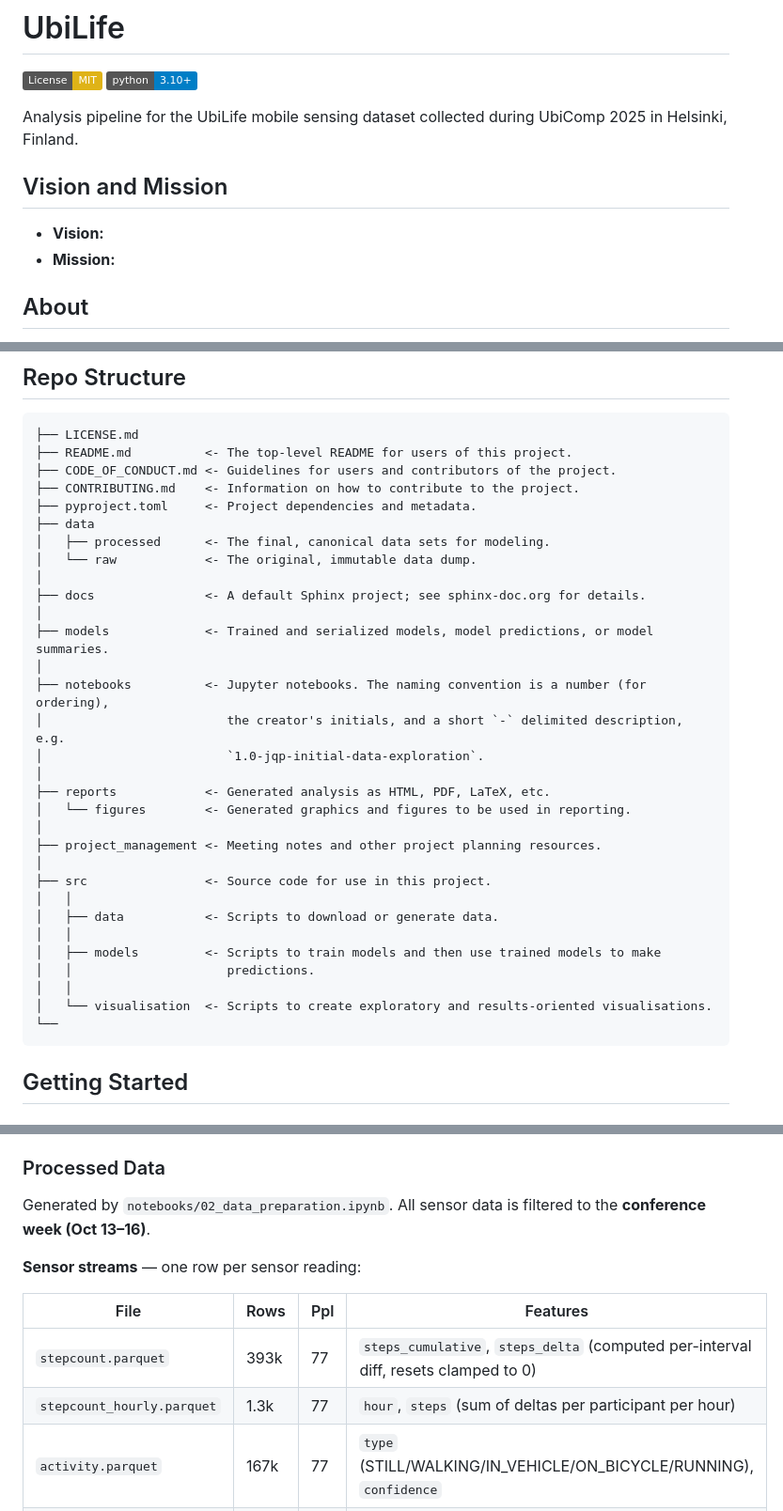
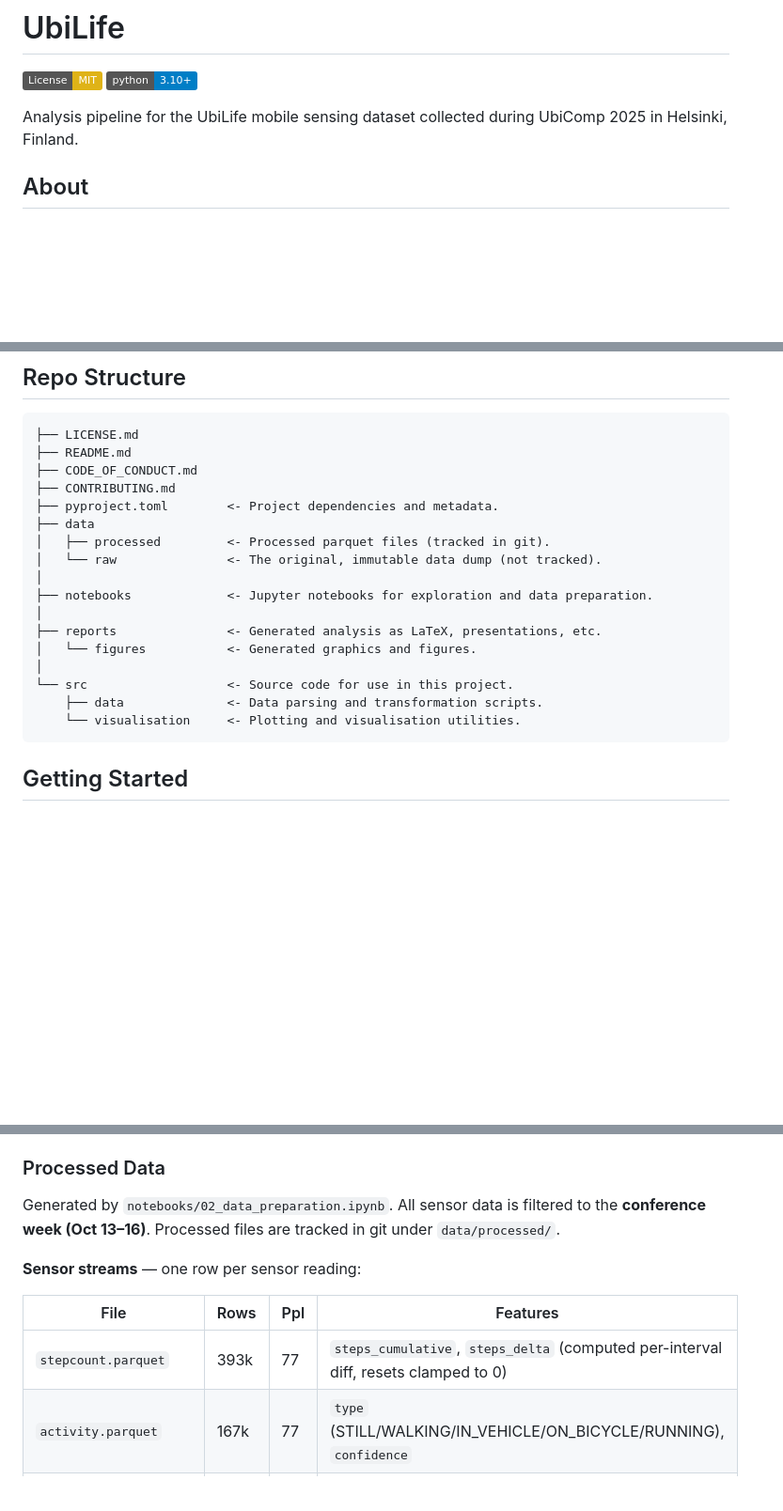
Before and after one commit to dtu-digital-health/UbiLife, a Markdown page: README.md, 3 parts joined by grey strips. Shown at 94% size. Drawn GitHub-style; badges without logos; blank space fills up the shorter version.

Commit message:
fix: update README

````diff
--- a/README.md
+++ b/README.md
@@ -5,11 +5,6 @@
 ![Python](https://img.shields.io/badge/python-3.10%2B-blue)
 
 Analysis pipeline for the UbiLife mobile sensing dataset collected during UbiComp 2025 in Helsinki, Finland.
-
-## Vision and Mission
-
-- **Vision:** <!-- TODO: Add project vision -->
-- **Mission:** <!-- TODO: Add project mission -->
 
 ## About
 
@@ -43,36 +26,22 @@ This project is licensed under the MIT License — see the [LICENSE.md](LICENSE.
 
 ```
 ├── LICENSE.md
-├── README.md          <- The top-level README for users of this project.
-├── CODE_OF_CONDUCT.md <- Guidelines for users and contributors of the project.
-├── CONTRIBUTING.md    <- Information on how to contribute to the project.
-├── pyproject.toml     <- Project dependencies and metadata.
+├── README.md
+├── CODE_OF_CONDUCT.md
+├── CONTRIBUTING.md
+├── pyproject.toml        <- Project dependencies and metadata.
 ├── data
-│   ├── processed      <- The final, canonical data sets for modeling.
-│   └── raw            <- The original, immutable data dump.
+│   ├── processed         <- Processed parquet files (tracked in git).
+│   └── raw               <- The original, immutable data dump (not tracked).
 │
-├── docs               <- A default Sphinx project; see sphinx-doc.org for details.
+├── notebooks             <- Jupyter notebooks for exploration and data preparation.
 │
-├── models             <- Trained and serialized models, model predictions, or model summaries.
+├── reports               <- Generated analysis as LaTeX, presentations, etc.
+│   └── figures           <- Generated graphics and figures.
 │
-├── notebooks          <- Jupyter notebooks. The naming convention is a number (for ordering),
-│                         the creator's initials, and a short `-` delimited description, e.g.
-│                         `1.0-jqp-initial-data-exploration`.
-│
-├── reports            <- Generated analysis as HTML, PDF, LaTeX, etc.
-│   └── figures        <- Generated graphics and figures to be used in reporting.
-│
-├── project_management <- Meeting notes and other project planning resources.
-│
-├── src                <- Source code for use in this project.
-│   │
-│   ├── data           <- Scripts to download or generate data.
-│   │
-│   ├── models         <- Scripts to train models and then use trained models to make
-│   │                     predictions.
-│   │
-│   └── visualisation  <- Scripts to create exploratory and results-oriented visualisations.
-└──
+└── src                   <- Source code for use in this project.
+    ├── data              <- Data parsing and transformation scripts.
+    └── visualisation     <- Plotting and visualisation utilities.
 ```
 
 ## Getting Started
@@ -129,14 +98,13 @@ All streams share common metadata: `participant_id` (`dataStream.studyDeployment
 
 ### Processed Data
 
-Generated by `notebooks/02_data_preparation.ipynb`. All sensor data is filtered to the **conference week (Oct 13–16)**.
+Generated by `notebooks/02_data_preparation.ipynb`. All sensor data is filtered to the **conference week (Oct 13–16)**. Processed files are tracked in git under `data/processed/`.
 
 **Sensor streams** — one row per sensor reading:
 
 | File | Rows | Ppl | Features |
 |---|---|---|---|
 | `stepcount.parquet` | 393k | 77 | `steps_cumulative`, `steps_delta` (computed per-interval diff, resets clamped to 0) |
-| `stepcount_hourly.parquet` | 1.3k | 77 | `hour`, `steps` (sum of deltas per participant per hour) |
 | `activity.parquet` | 167k | 77 | `type` (STILL/WALKING/IN_VEHICLE/ON_BICYCLE/RUNNING), `confidence` |
 | `location.parquet` | 94k | 78 | `latitude`, `longitude`, `altitude`, `speed`, `heading`, `accuracy` |
 | `heartbeat.parquet` | 108k | 80 | `period`, `deviceType`, `deviceRoleName` |
````
Also changed, not shown: other parts of README.md (+1 -13 lines).
